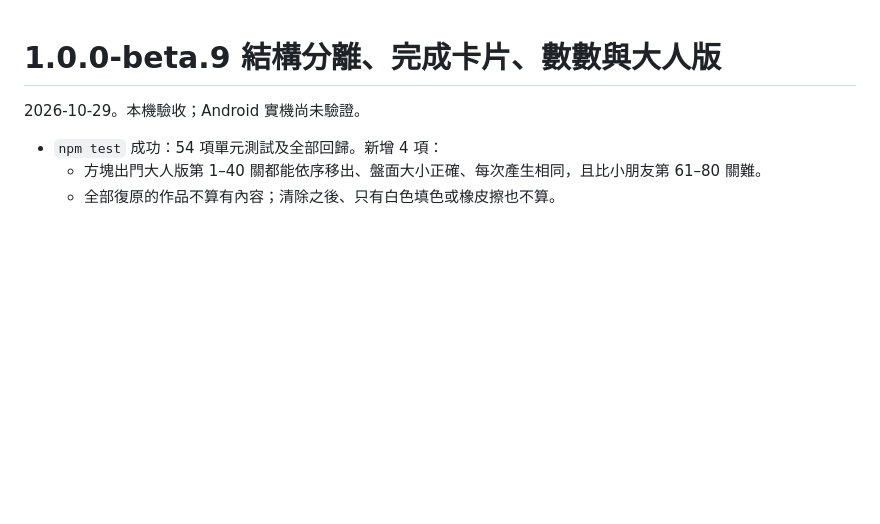
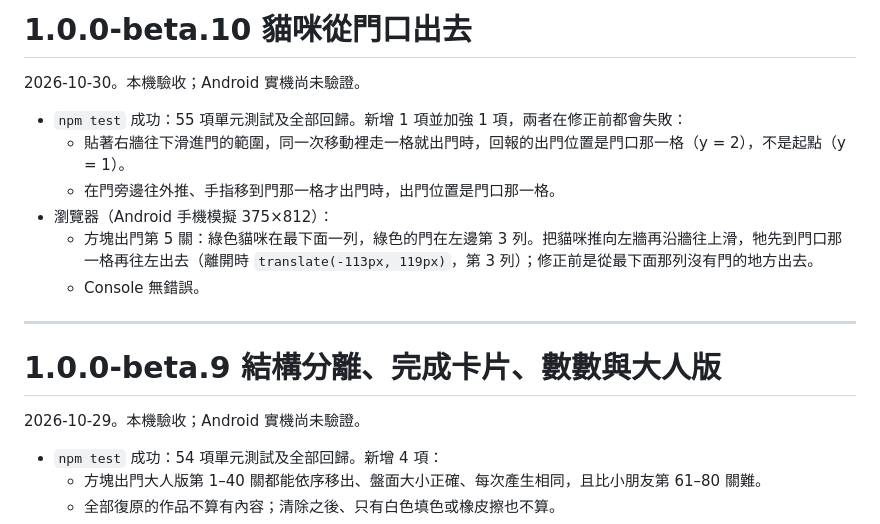
Before and after one commit to KakuKain/little-art-studio, a Markdown page: docs/VERIFICATION.md, the part around the change. Drawn GitHub-style; blank space fills up the shorter version.

Commit message:
Record the checks for the cat leaving from its door
The verification log records the two tests that failed before the fix
and the browser check on level 5; the UI spec says a cat slid along the
wall into its house goes out from the door.

Co-Authored-By: Claude Opus 5.5 <noreply@anthropic.com>

```diff
--- a/docs/VERIFICATION.md
+++ b/docs/VERIFICATION.md
@@ -1,3 +1,16 @@
+# 1.0.0-beta.10 貓咪從門口出去
+
+2026-10-30。本機驗收；Android 實機尚未驗證。
+
+- `npm test` 成功：55 項單元測試及全部回歸。新增 1 項並加強 1 項，兩者在修正前都會失敗：
+  - 貼著右牆往下滑進門的範圍，同一次移動裡走一格就出門時，回報的出門位置是門口那一格（y = 2），不是起點（y = 1）。
+  - 在門旁邊往外推、手指移到門那一格才出門時，出門位置是門口那一格。
+- 瀏覽器（Android 手機模擬 375×812）：
+  - 方塊出門第 5 關：綠色貓咪在最下面一列，綠色的門在左邊第 3 列。把貓咪推向左牆再沿牆往上滑，牠先到門口那一格再往左出去（離開時 `translate(-113px, 119px)`，第 3 列）；修正前是從最下面那列沒有門的地方出去。
+  - Console 無錯誤。
+
+---
+
 # 1.0.0-beta.9 結構分離、完成卡片、數數與大人版
 
 2026-10-29。本機驗收；Android 實機尚未驗證。
```
Also changed, not shown: docs/UI-SPEC.md (+2 -2 lines).
